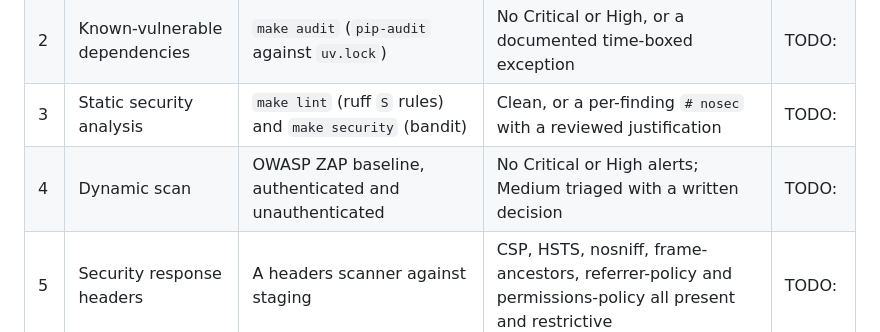
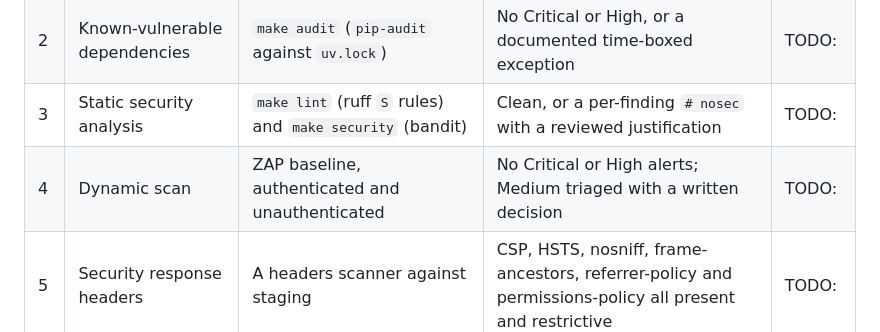
Before and after one commit to KUWAITNET/kn-django-cookiecutter, a Markdown page: {{cookiecutter.project_slug}}/docs/security-pass.md, the part around the change. GitHub-like rendering.

Commit message:
chore: correct remaining ZAP reference in generated docs

```diff
--- a/{{cookiecutter.project_slug}}/docs/security-pass.md
+++ b/{{cookiecutter.project_slug}}/docs/security-pass.md
@@ -19,7 +19,7 @@ TODO: this record is unsigned. Complete it before go-live.
 | 1 | Django deployment configuration | `make check-deploy` | **Zero** warnings under production settings | TODO: |
 | 2 | Known-vulnerable dependencies | `make audit` (`pip-audit` against `uv.lock`) | No Critical or High, or a documented time-boxed exception | TODO: |
 | 3 | Static security analysis | `make lint` (ruff `S` rules) and `make security` (bandit) | Clean, or a per-finding `# nosec` with a reviewed justification | TODO: |
-| 4 | Dynamic scan | OWASP ZAP baseline, authenticated and unauthenticated | No Critical or High alerts; Medium triaged with a written decision | TODO: |
+| 4 | Dynamic scan | ZAP baseline, authenticated and unauthenticated | No Critical or High alerts; Medium triaged with a written decision | TODO: |
 | 5 | Security response headers | A headers scanner against staging | CSP, HSTS, nosniff, frame-ancestors, referrer-policy and permissions-policy all present and restrictive | TODO: |
 | 6 | TLS configuration | An SSL grading service against the production hostname | Grade A or better; TLS 1.2 minimum; no weak ciphers | TODO: |
 | 7 | Secret leakage | `detect-private-key` (pre-commit) plus a repository **history** scan | No credential in the repository or its history | TODO: |
```
